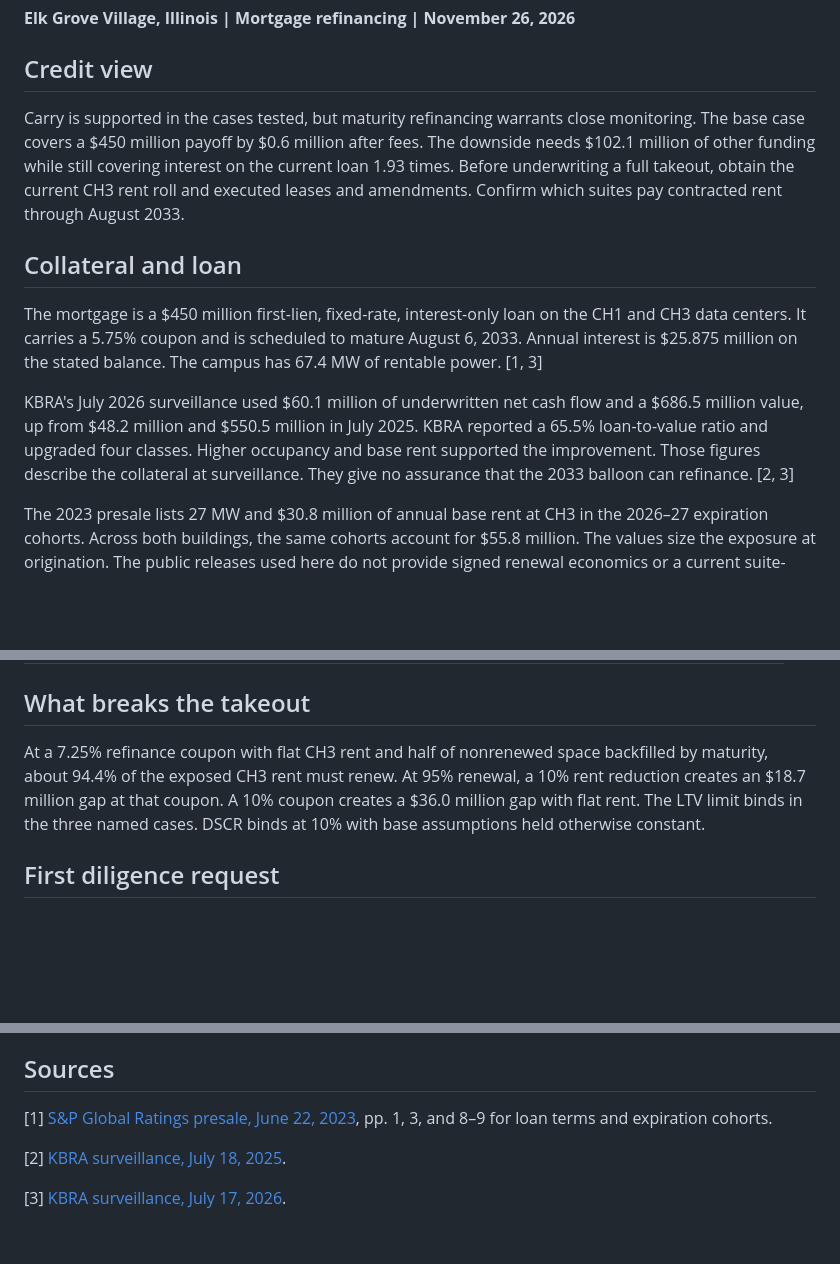
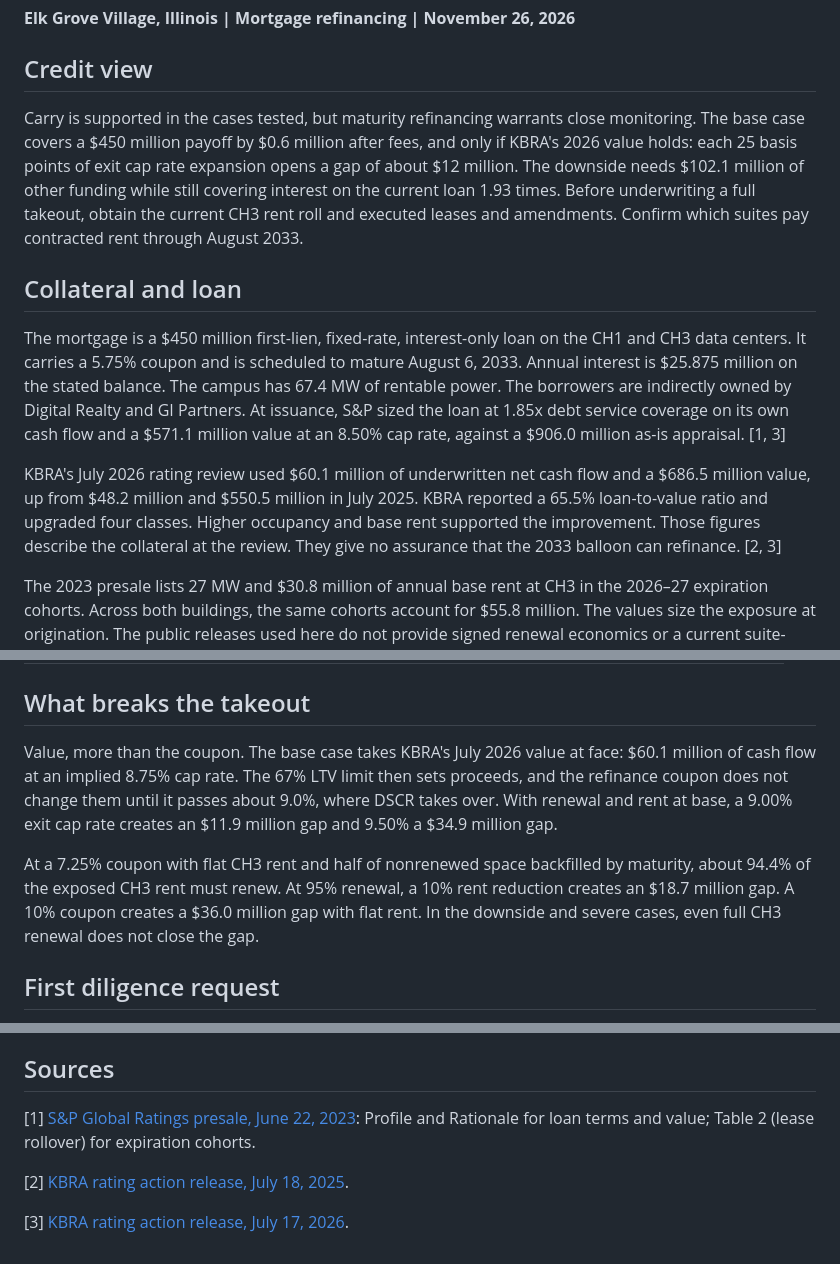
Before and after one commit to domcity2003/data-center-debt-stress-test, a Markdown page: credit_memo.md, 3 parts joined by grey strips. GitHub-like rendering; blank space fills up the shorter version.

```diff
--- a/credit_memo.md
+++ b/credit_memo.md
@@ -4,13 +4,13 @@
 
 ## Credit view
 
-Carry is supported in the cases tested, but maturity refinancing warrants close monitoring. The base case covers a $450 million payoff by $0.6 million after fees. The downside needs $102.1 million of other funding while still covering interest on the current loan 1.93 times. Before underwriting a full takeout, obtain the current CH3 rent roll and executed leases and amendments. Confirm which suites pay contracted rent through August 2033.
+Carry is supported in the cases tested, but maturity refinancing warrants close monitoring. The base case covers a $450 million payoff by $0.6 million after fees, and only if KBRA's 2026 value holds: each 25 basis points of exit cap rate expansion opens a gap of about $12 million. The downside needs $102.1 million of other funding while still covering interest on the current loan 1.93 times. Before underwriting a full takeout, obtain the current CH3 rent roll and executed leases and amendments. Confirm which suites pay contracted rent through August 2033.
 
 ## Collateral and loan
 
-The mortgage is a $450 million first-lien, fixed-rate, interest-only loan on the CH1 and CH3 data centers. It carries a 5.75% coupon and is scheduled to mature August 6, 2033. Annual interest is $25.875 million on the stated balance. The campus has 67.4 MW of rentable power. [1, 3]
+The mortgage is a $450 million first-lien, fixed-rate, interest-only loan on the CH1 and CH3 data centers. It carries a 5.75% coupon and is scheduled to mature August 6, 2033. Annual interest is $25.875 million on the stated balance. The campus has 67.4 MW of rentable power. The borrowers are indirectly owned by Digital Realty and GI Partners. At issuance, S&P sized the loan at 1.85x debt service coverage on its own cash flow and a $571.1 million value at an 8.50% cap rate, against a $906.0 million as-is appraisal. [1, 3]
 
-KBRA's July 2026 surveillance used $60.1 million of underwritten net cash flow and a $686.5 million value, up from $48.2 million and $550.5 million in July 2025. KBRA reported a 65.5% loan-to-value ratio and upgraded four classes. Higher occupancy and base rent supported the improvement. Those figures describe the collateral at surveillance. They give no assurance that the 2033 balloon can refinance. [2, 3]
+KBRA's July 2026 rating review used $60.1 million of underwritten net cash flow and a $686.5 million value, up from $48.2 million and $550.5 million in July 2025. KBRA reported a 65.5% loan-to-value ratio and upgraded four classes. Higher occupancy and base rent supported the improvement. Those figures describe the collateral at the review. They give no assurance that the 2033 balloon can refinance. [2, 3]
 
 The 2023 presale lists 27 MW and $30.8 million of annual base rent at CH3 in the 2026–27 expiration cohorts. Across both buildings, the same cohorts account for $55.8 million. The values size the exposure at origination. The public releases used here do not provide signed renewal economics or a current suite-level CH3 schedule. [1, 3]
 
@@ -26,7 +26,9 @@ Amounts in USD millions. Coverage uses the existing interest-only loan.
 
 ## What breaks the takeout
 
-At a 7.25% refinance coupon with flat CH3 rent and half of nonrenewed space backfilled by maturity, about 94.4% of the exposed CH3 rent must renew. At 95% renewal, a 10% rent reduction creates an $18.7 million gap at that coupon. A 10% coupon creates a $36.0 million gap with flat rent. The LTV limit binds in the three named cases. DSCR binds at 10% with base assumptions held otherwise constant.
+Value, more than the coupon. The base case takes KBRA's July 2026 value at face: $60.1 million of cash flow at an implied 8.75% cap rate. The 67% LTV limit then sets proceeds, and the refinance coupon does not change them until it passes about 9.0%, where DSCR takes over. With renewal and rent at base, a 9.00% exit cap rate creates an $11.9 million gap and 9.50% a $34.9 million gap.
+
+At a 7.25% coupon with flat CH3 rent and half of nonrenewed space backfilled by maturity, about 94.4% of the exposed CH3 rent must renew. At 95% renewal, a 10% rent reduction creates an $18.7 million gap. A 10% coupon creates a $36.0 million gap with flat rent. In the downside and severe cases, even full CH3 renewal does not close the gap.
 
 ## First diligence request
 
@@ -42,8 +44,8 @@ The model holds other cash flow at the 2026 anchor, apart from the explicit rent
 
 ## Sources
 
-[1] [S&P Global Ratings presale, June 22, 2023](https://www.spglobal.com/_assets/documents/ratings/research/12758184.pdf), pp. 1, 3, and 8–9 for loan terms and expiration cohorts.
+[1] [S&P Global Ratings presale, June 22, 2023](https://www.spglobal.com/_assets/documents/ratings/research/12758184.pdf): Profile and Rationale for loan terms and value; Table 2 (lease rollover) for expiration cohorts.
 
-[2] [KBRA surveillance, July 18, 2025](https://www.kbra.com/publications/mCZtPvZw/kbra-affirms-all-ratings-for-data-2023-cntr).
+[2] [KBRA rating action release, July 18, 2025](https://www.kbra.com/publications/mCZtPvZw/kbra-affirms-all-ratings-for-data-2023-cntr).
 
-[3] [KBRA surveillance, July 17, 2026](https://www.kbra.com/publications/xMgkyWKv/kbra-upgrades-four-ratings-and-affirms-one-rating-for-data-2023-cntr).
+[3] [KBRA rating action release, July 17, 2026](https://www.kbra.com/publications/xMgkyWKv/kbra-upgrades-four-ratings-and-affirms-one-rating-for-data-2023-cntr).
```
Also changed, not shown: README.md (+75 -19 lines), docs/live-page.png (added), docs/stress-grid.png (added), 16 other files.
